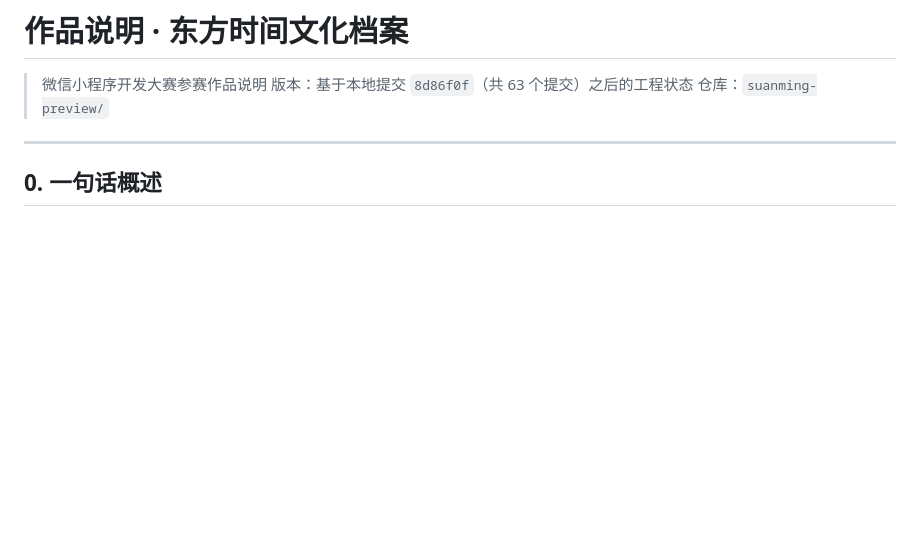
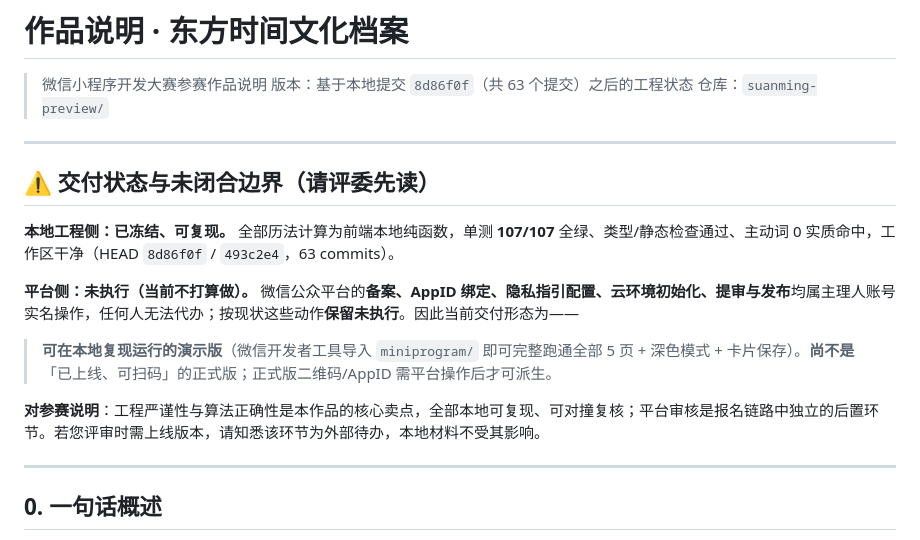
Before and after one commit to ldohgfsdu/suanming-preview, a Markdown page: docs/作品说明.md, the part around the change. GitHub-like rendering; blank space fills up the shorter version.

Commit message:
docs(交付状态): 三份参赛材料补充『本地已冻结/平台侧未执行』边界声明

```diff
--- a/docs/作品说明.md
+++ b/docs/作品说明.md
@@ -3,6 +3,18 @@
 > 微信小程序开发大赛参赛作品说明
 > 版本：基于本地提交 `8d86f0f`（共 63 个提交）之后的工程状态
 > 仓库：`suanming-preview/`
+
+---
+
+## ⚠ 交付状态与未闭合边界（请评委先读）
+
+**本地工程侧：已冻结、可复现。** 全部历法计算为前端本地纯函数，单测 **107/107** 全绿、类型/静态检查通过、主动词 0 实质命中，工作区干净（HEAD `8d86f0f` / `493c2e4`，63 commits）。
+
+**平台侧：未执行（当前不打算做）。** 微信公众平台的**备案、AppID 绑定、隐私指引配置、云环境初始化、提审与发布**均属主理人账号实名操作，任何人无法代办；按现状这些动作**保留未执行**。因此当前交付形态为——
+
+> **可在本地复现运行的演示版**（微信开发者工具导入 `miniprogram/` 即可完整跑通全部 5 页 + 深色模式 + 卡片保存）。**尚不是**「已上线、可扫码」的正式版；正式版二维码/AppID 需平台操作后才可派生。
+
+**对参赛说明**：工程严谨性与算法正确性是本作品的核心卖点，全部本地可复现、可对撞复核；平台审核是报名链路中独立的后置环节。若您评审时需上线版本，请知悉该环节为外部待办，本地材料不受其影响。
 
 ---
 
```
Also changed, not shown: docs/参赛申报操作手册.md (+2 -0 lines), docs/报名自查清单.md (+2 -0 lines).
